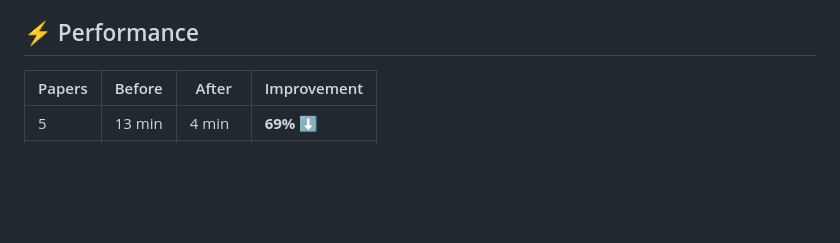
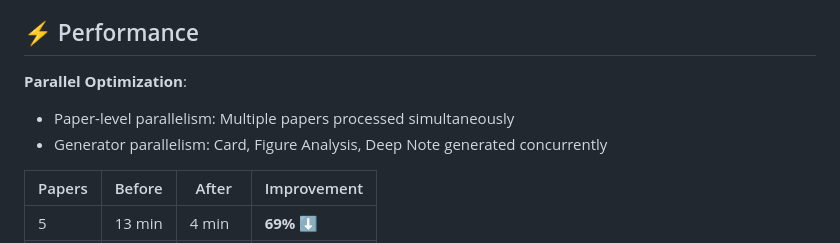
Before and after one commit to cs-fisha/paper_agent, a Markdown page: README_EN.md, the part around the change. GitHub-like rendering; blank space fills up the shorter version.

```diff
--- a/README_EN.md
+++ b/README_EN.md
@@ -108,6 +108,10 @@ For each figure:
 
 ## ⚡ Performance
 
+**Parallel Optimization**:
+- Paper-level parallelism: Multiple papers processed simultaneously
+- Generator parallelism: Card, Figure Analysis, Deep Note generated concurrently
+
 | Papers | Before | After | Improvement |
 |--------|--------|-------|-------------|
 | 5      | 13 min | 4 min | **69% ⬇️** |
```
Also changed, not shown: README.md (+4 -0 lines).
